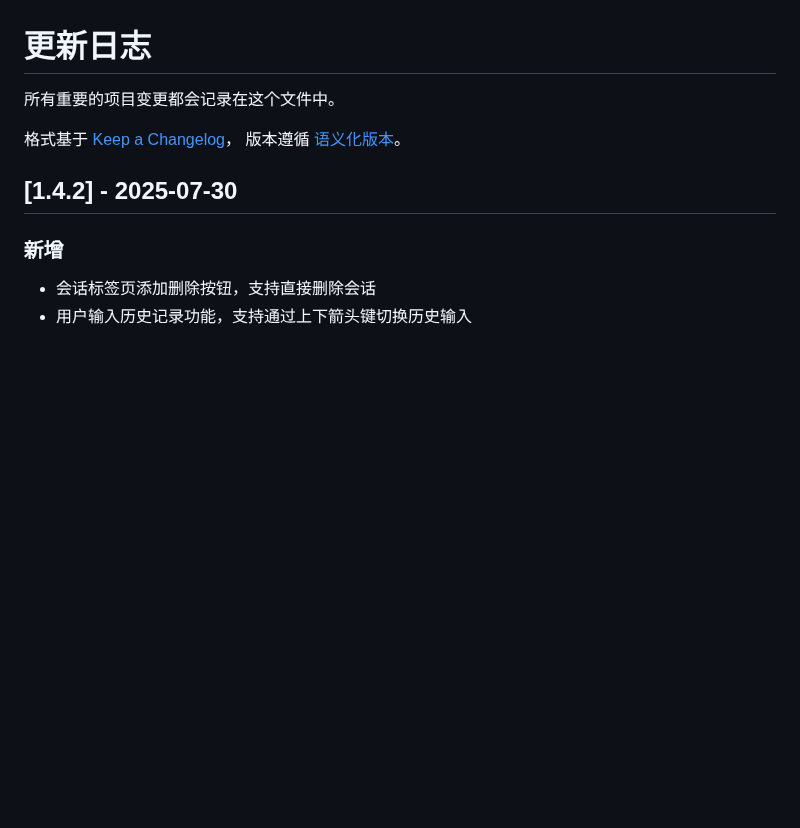
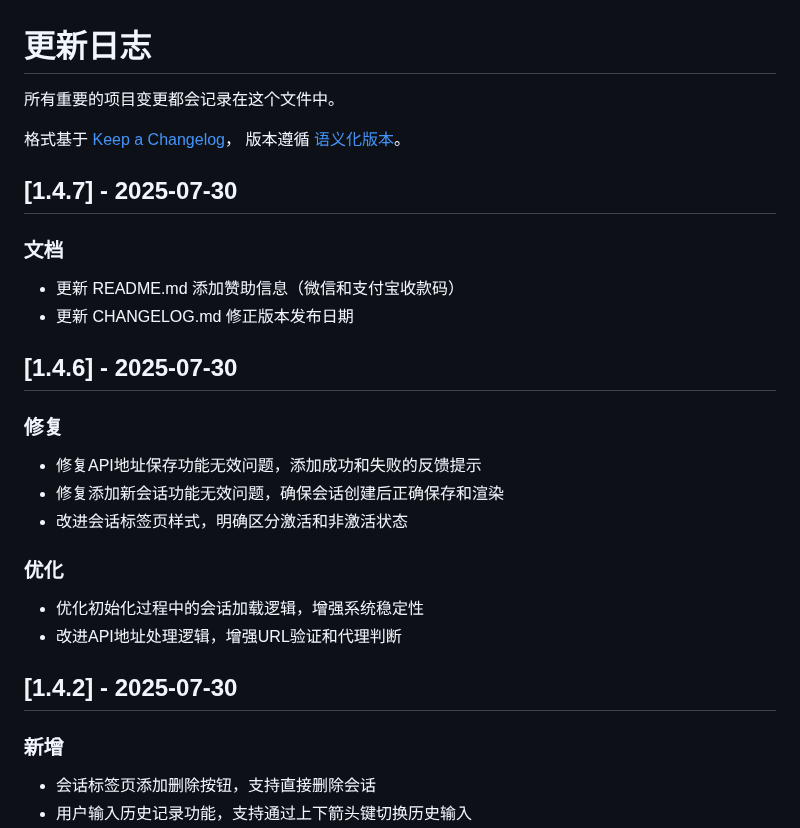
Before and after one commit to axfinn/ollamaWeb, a Markdown page: CHANGELOG.md, the part around the change. GitHub-like rendering; blank space fills up the shorter version.

Commit message:
docs: 更新CHANGELOG，记录v1.4.7版本变更

```diff
--- a/CHANGELOG.md
+++ b/CHANGELOG.md
@@ -4,6 +4,23 @@
 
 格式基于 [Keep a Changelog](https://keepachangelog.com/zh-CN/1.0.0/)，
 版本遵循 [语义化版本](https://semver.org/lang/zh-CN/)。
+
+## [1.4.7] - 2025-07-30
+
+### 文档
+- 更新 README.md 添加赞助信息（微信和支付宝收款码）
+- 更新 CHANGELOG.md 修正版本发布日期
+
+## [1.4.6] - 2025-07-30
+
+### 修复
+- 修复API地址保存功能无效问题，添加成功和失败的反馈提示
+- 修复添加新会话功能无效问题，确保会话创建后正确保存和渲染
+- 改进会话标签页样式，明确区分激活和非激活状态
+
+### 优化
+- 优化初始化过程中的会话加载逻辑，增强系统稳定性
+- 改进API地址处理逻辑，增强URL验证和代理判断
 
 ## [1.4.2] - 2025-07-30
 
```
